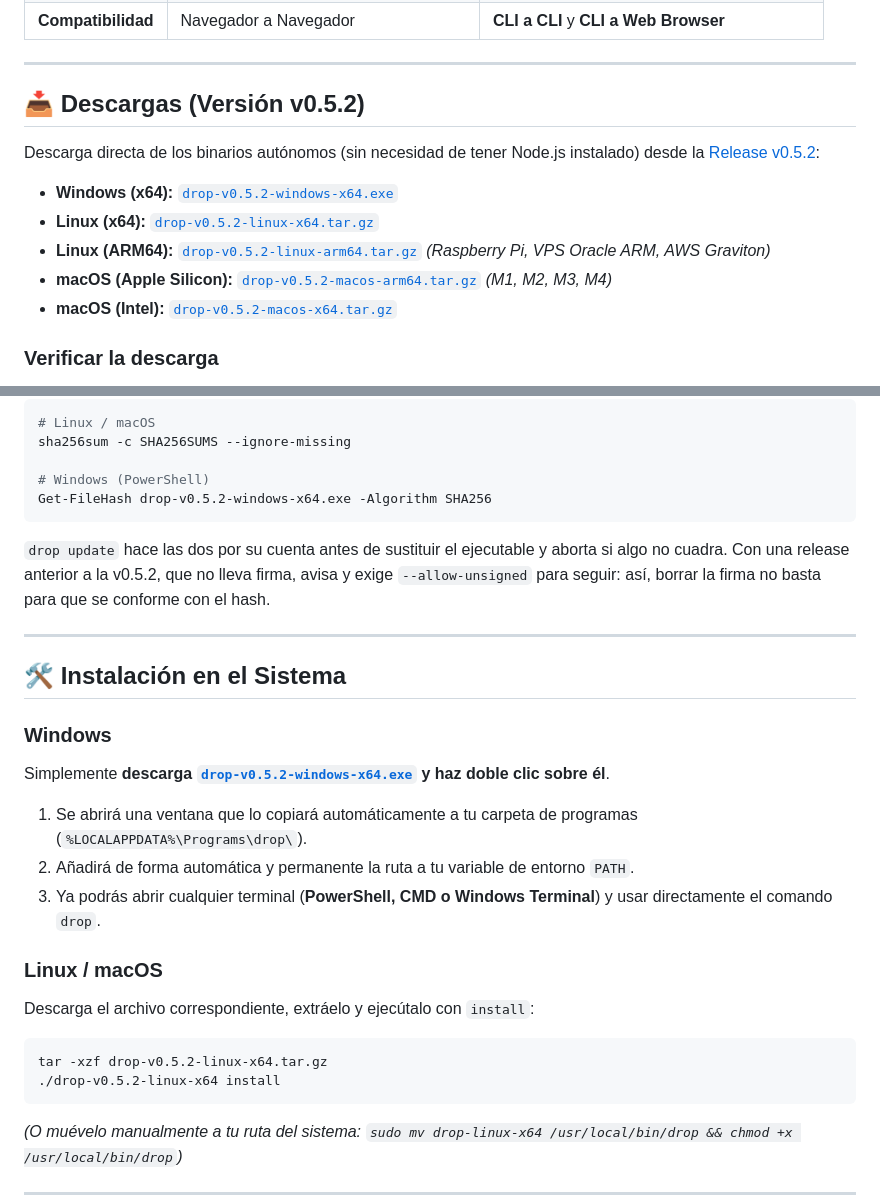
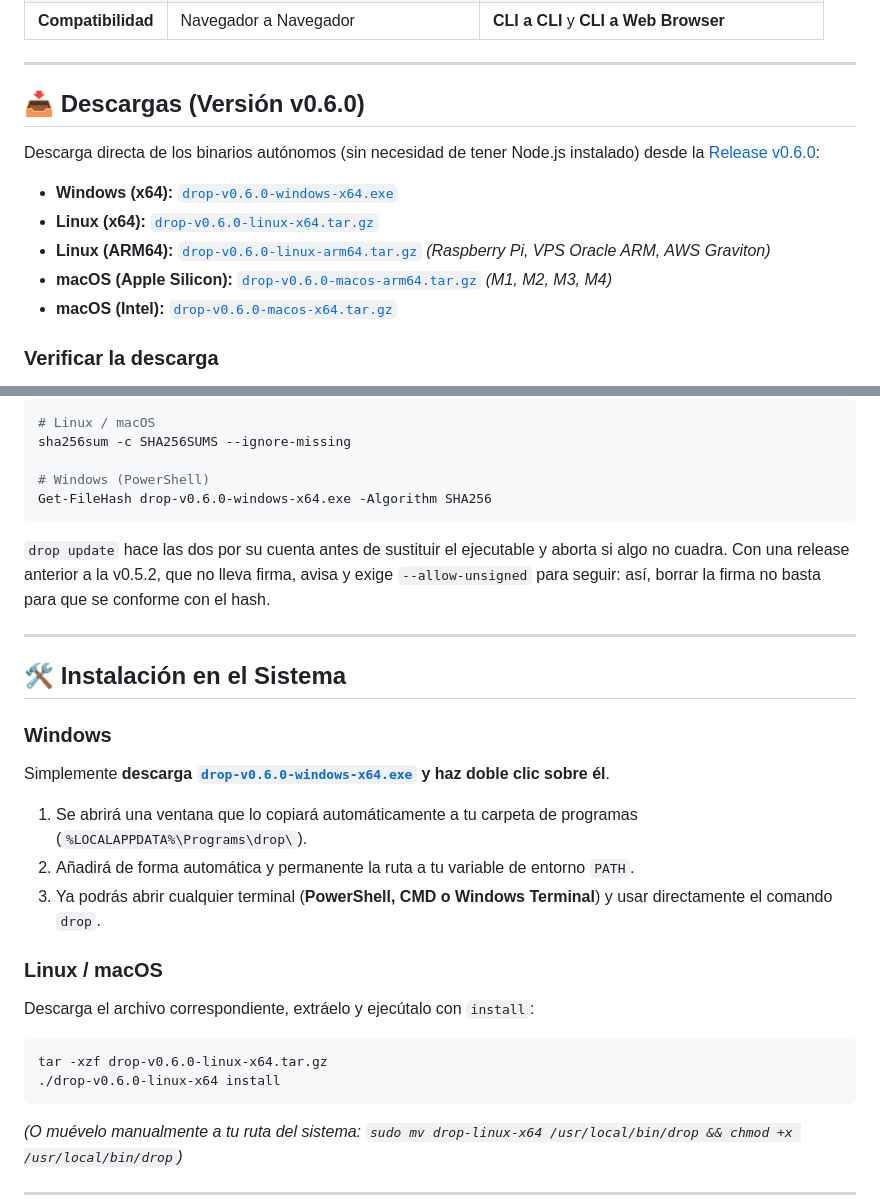
Before and after one commit to Oloxx/drop, a Markdown page: README.md, 2 parts joined by grey strips. Drawn GitHub-style.

Commit message:
docs: enlaces de descarga y changelog para la v0.6.0

````diff
--- a/README.md
+++ b/README.md
@@ -35,15 +35,15 @@ de cifrado y no salen nunca de tu equipo. Detalle completo en
 
 ---
 
-## 📥 Descargas (Versión v0.5.2)
+## 📥 Descargas (Versión v0.6.0)
 
-Descarga directa de los binarios autónomos (sin necesidad de tener Node.js instalado) desde la [Release v0.5.2](https://github.com/Oloxx/drop/releases/tag/v0.5.2):
+Descarga directa de los binarios autónomos (sin necesidad de tener Node.js instalado) desde la [Release v0.6.0](https://github.com/Oloxx/drop/releases/tag/v0.6.0):
 
-* **Windows (x64):** [`drop-v0.5.2-windows-x64.exe`](https://github.com/Oloxx/drop/releases/download/v0.5.2/drop-v0.5.2-windows-x64.exe)
-* **Linux (x64):** [`drop-v0.5.2-linux-x64.tar.gz`](https://github.com/Oloxx/drop/releases/download/v0.5.2/drop-v0.5.2-linux-x64.tar.gz)
-* **Linux (ARM64):** [`drop-v0.5.2-linux-arm64.tar.gz`](https://github.com/Oloxx/drop/releases/download/v0.5.2/drop-v0.5.2-linux-arm64.tar.gz) *(Raspberry Pi, VPS Oracle ARM, AWS Graviton)*
-* **macOS (Apple Silicon):** [`drop-v0.5.2-macos-arm64.tar.gz`](https://github.com/Oloxx/drop/releases/download/v0.5.2/drop-v0.5.2-macos-arm64.tar.gz) *(M1, M2, M3, M4)*
-* **macOS (Intel):** [`drop-v0.5.2-macos-x64.tar.gz`](https://github.com/Oloxx/drop/releases/download/v0.5.2/drop-v0.5.2-macos-x64.tar.gz)
+* **Windows (x64):** [`drop-v0.6.0-windows-x64.exe`](https://github.com/Oloxx/drop/releases/download/v0.6.0/drop-v0.6.0-windows-x64.exe)
+* **Linux (x64):** [`drop-v0.6.0-linux-x64.tar.gz`](https://github.com/Oloxx/drop/releases/download/v0.6.0/drop-v0.6.0-linux-x64.tar.gz)
+* **Linux (ARM64):** [`drop-v0.6.0-linux-arm64.tar.gz`](https://github.com/Oloxx/drop/releases/download/v0.6.0/drop-v0.6.0-linux-arm64.tar.gz) *(Raspberry Pi, VPS Oracle ARM, AWS Graviton)*
+* **macOS (Apple Silicon):** [`drop-v0.6.0-macos-arm64.tar.gz`](https://github.com/Oloxx/drop/releases/download/v0.6.0/drop-v0.6.0-macos-arm64.tar.gz) *(M1, M2, M3, M4)*
+* **macOS (Intel):** [`drop-v0.6.0-macos-x64.tar.gz`](https://github.com/Oloxx/drop/releases/download/v0.6.0/drop-v0.6.0-macos-x64.tar.gz)
 
 
 ### Verificar la descarga
@@ -65,7 +65,7 @@ Esa clave pública es la del proyecto; la privada solo la usa el workflow de rel
 sha256sum -c SHA256SUMS --ignore-missing
 
 # Windows (PowerShell)
-Get-FileHash drop-v0.5.2-windows-x64.exe -Algorithm SHA256
+Get-FileHash drop-v0.6.0-windows-x64.exe -Algorithm SHA256
 ```
 
 `drop update` hace las dos por su cuenta antes de sustituir el ejecutable y aborta si algo no cuadra. Con una release anterior a la v0.5.2, que no lleva firma, avisa y exige `--allow-unsigned` para seguir: así, borrar la firma no basta para que se conforme con el hash.
@@ -75,7 +75,7 @@ Get-FileHash drop-v0.5.2-windows-x64.exe -Algorithm SHA256
 ## 🛠️ Instalación en el Sistema
 
 ### Windows
-Simplemente **descarga [`drop-v0.5.2-windows-x64.exe`](https://github.com/Oloxx/drop/releases/download/v0.5.2/drop-v0.5.2-windows-x64.exe) y haz doble clic sobre él**.
+Simplemente **descarga [`drop-v0.6.0-windows-x64.exe`](https://github.com/Oloxx/drop/releases/download/v0.6.0/drop-v0.6.0-windows-x64.exe) y haz doble clic sobre él**.
 1. Se abrirá una ventana que lo copiará automáticamente a tu carpeta de programas (`%LOCALAPPDATA%\Programs\drop\`).
 2. Añadirá de forma automática y permanente la ruta a tu variable de entorno `PATH`.
 3. Ya podrás abrir cualquier terminal (**PowerShell, CMD o Windows Terminal**) y usar directamente el comando `drop`.
@@ -83,8 +83,8 @@ Simplemente **descarga [`drop-v0.5.2-windows-x64.exe`](https://github.com/Oloxx/
 ### Linux / macOS
 Descarga el archivo correspondiente, extráelo y ejecútalo con `install`:
 ```bash
-tar -xzf drop-v0.5.2-linux-x64.tar.gz
-./drop-v0.5.2-linux-x64 install
+tar -xzf drop-v0.6.0-linux-x64.tar.gz
+./drop-v0.6.0-linux-x64 install
 ```
 *(O muévelo manualmente a tu ruta del sistema: `sudo mv drop-linux-x64 /usr/local/bin/drop && chmod +x /usr/local/bin/drop`)*
 
````
Also changed, not shown: CHANGELOG.md (+5 -0 lines).
